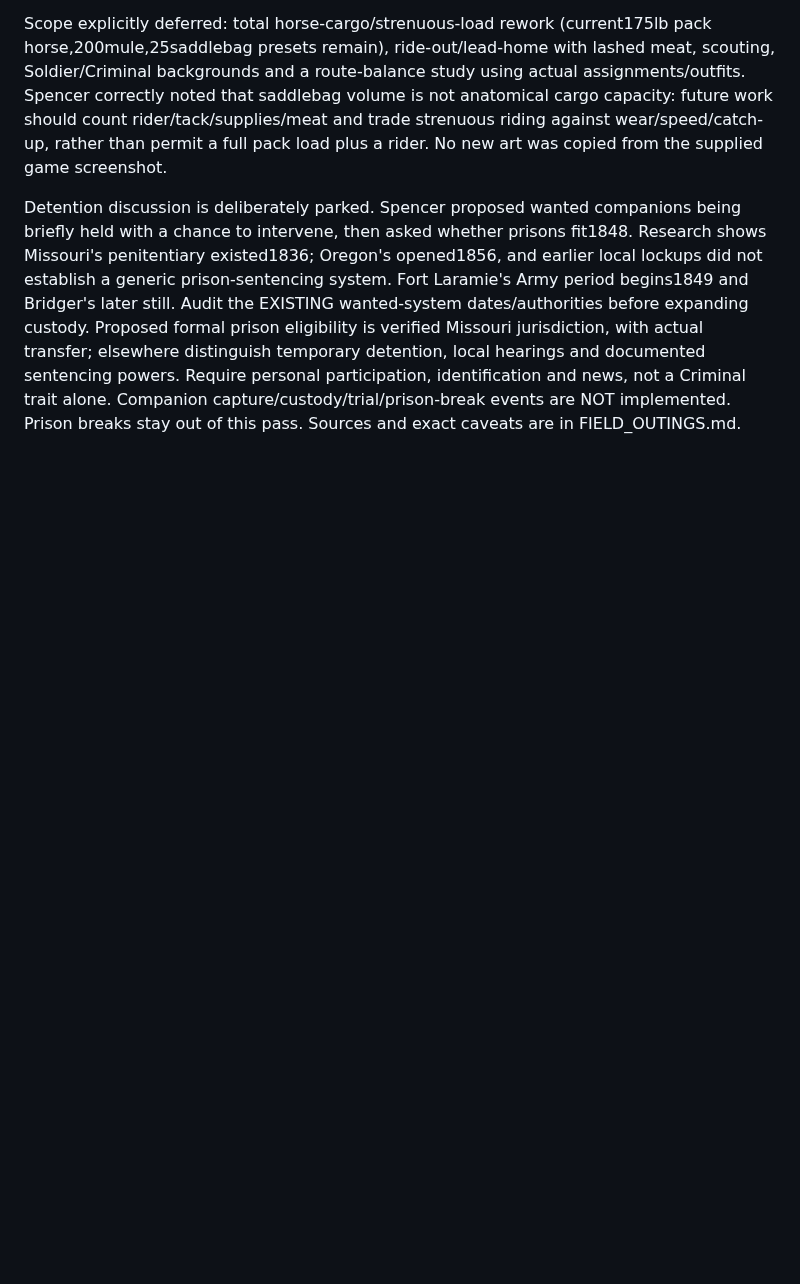
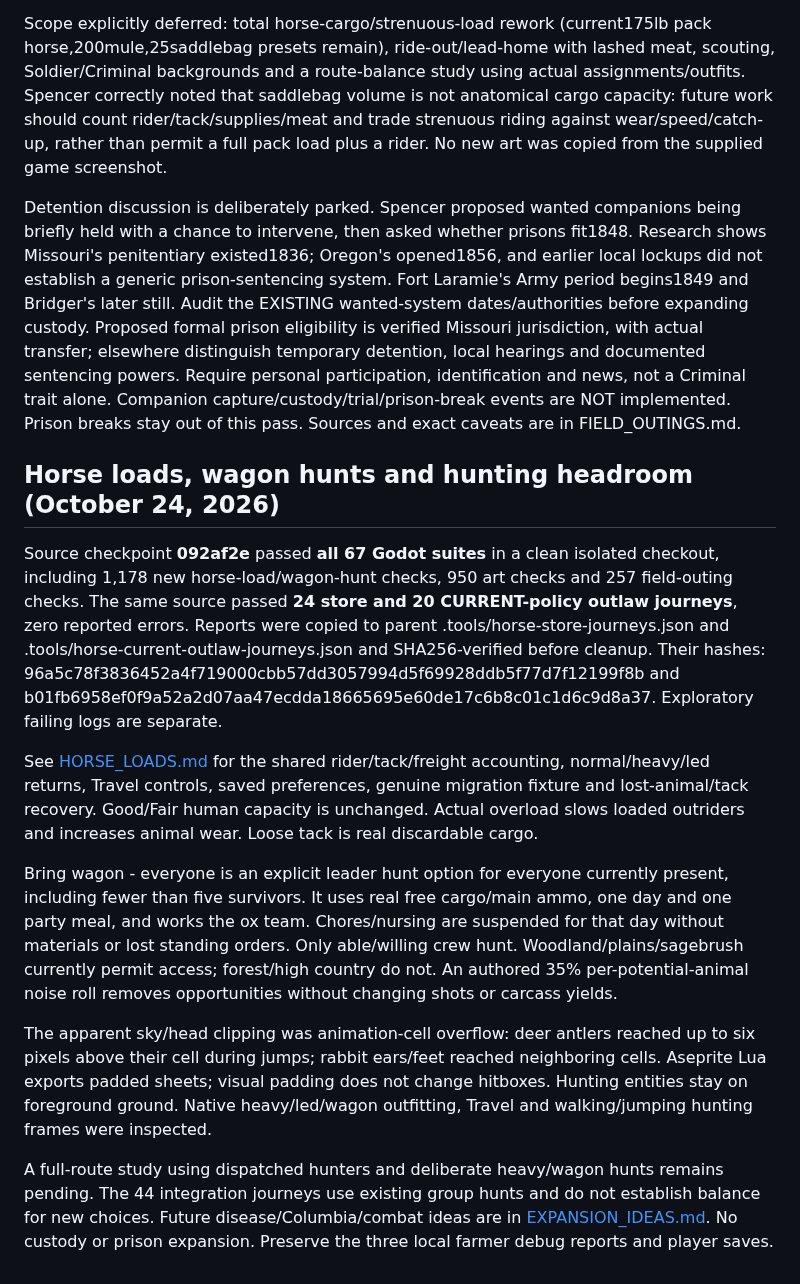
Before and after one commit to sdmillard/Go-West-, a Markdown page: docs/CLAUDE_HANDOFF.md, the part around the change. Rendered like a GitHub page; blank space fills up the shorter version.

Commit message:
Record horse-load validation and native hunting previews

```diff
--- a/docs/CLAUDE_HANDOFF.md
+++ b/docs/CLAUDE_HANDOFF.md
@@ -553,3 +553,16 @@ Character schema5 strictly validates outings, reserved members, positions, stock
 Scope explicitly deferred: total horse-cargo/strenuous-load rework (current175lb pack horse,200mule,25saddlebag presets remain), ride-out/lead-home with lashed meat, scouting, Soldier/Criminal backgrounds and a route-balance study using actual assignments/outfits. Spencer correctly noted that saddlebag volume is not anatomical cargo capacity: future work should count rider/tack/supplies/meat and trade strenuous riding against wear/speed/catch-up, rather than permit a full pack load plus a rider. No new art was copied from the supplied game screenshot.
 
 Detention discussion is deliberately parked. Spencer proposed wanted companions being briefly held with a chance to intervene, then asked whether prisons fit1848. Research shows Missouri's penitentiary existed1836; Oregon's opened1856, and earlier local lockups did not establish a generic prison-sentencing system. Fort Laramie's Army period begins1849 and Bridger's later still. Audit the EXISTING wanted-system dates/authorities before expanding custody. Proposed formal prison eligibility is verified Missouri jurisdiction, with actual transfer; elsewhere distinguish temporary detention, local hearings and documented sentencing powers. Require personal participation, identification and news, not a Criminal trait alone. Companion capture/custody/trial/prison-break events are NOT implemented. Prison breaks stay out of this pass. Sources and exact caveats are in FIELD_OUTINGS.md.
+
+
+## Horse loads, wagon hunts and hunting headroom (October 24, 2026)
+
+Source checkpoint **092af2e** passed **all 67 Godot suites** in a clean isolated checkout, including 1,178 new horse-load/wagon-hunt checks, 950 art checks and 257 field-outing checks. The same source passed **24 store and 20 CURRENT-policy outlaw journeys**, zero reported errors. Reports were copied to parent .tools/horse-store-journeys.json and .tools/horse-current-outlaw-journeys.json and SHA256-verified before cleanup. Their hashes: 96a5c78f3836452a4f719000cbb57dd3057994d5f69928ddb5f77d7f12199f8b and b01fb6958ef0f9a52a2d07aa47ecdda18665695e60de17c6b8c01c1d6c9d8a37. Exploratory failing logs are separate.
+
+See [HORSE_LOADS.md](HORSE_LOADS.md) for the shared rider/tack/freight accounting, normal/heavy/led returns, Travel controls, saved preferences, genuine migration fixture and lost-animal/tack recovery. Good/Fair human capacity is unchanged. Actual overload slows loaded outriders and increases animal wear. Loose tack is real discardable cargo.
+
+Bring wagon - everyone is an explicit leader hunt option for everyone currently present, including fewer than five survivors. It uses real free cargo/main ammo, one day and one party meal, and works the ox team. Chores/nursing are suspended for that day without materials or lost standing orders. Only able/willing crew hunt. Woodland/plains/sagebrush currently permit access; forest/high country do not. An authored 35% per-potential-animal noise roll removes opportunities without changing shots or carcass yields.
+
+The apparent sky/head clipping was animation-cell overflow: deer antlers reached up to six pixels above their cell during jumps; rabbit ears/feet reached neighboring cells. Aseprite Lua exports padded sheets; visual padding does not change hitboxes. Hunting entities stay on foreground ground. Native heavy/led/wagon outfitting, Travel and walking/jumping hunting frames were inspected.
+
+A full-route study using dispatched hunters and deliberate heavy/wagon hunts remains pending. The 44 integration journeys use existing group hunts and do not establish balance for new choices. Future disease/Columbia/combat ideas are in [EXPANSION_IDEAS.md](EXPANSION_IDEAS.md). No custody or prison expansion. Preserve the three local farmer debug reports and player saves.
```
Also changed, not shown: docs/HORSE_LOADS.md (+8 -0 lines), docs/horse-load-outfitting.png (added), docs/hunting-headroom.png (added).
